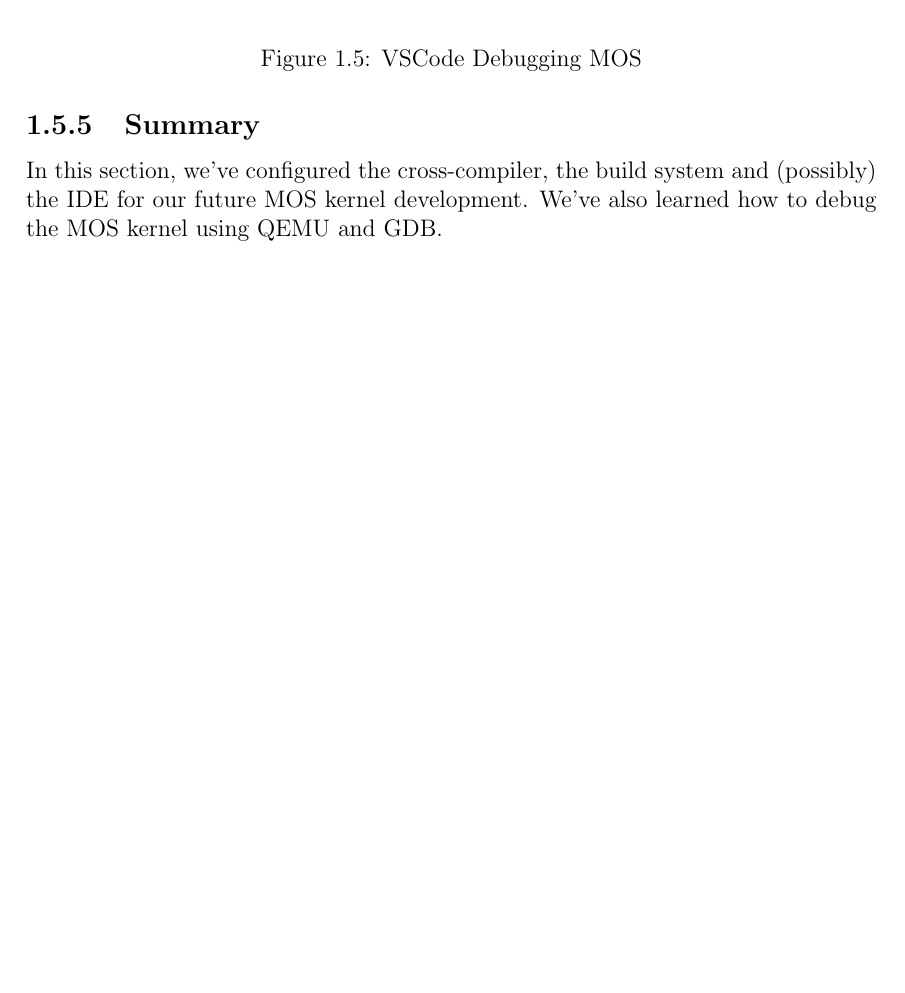
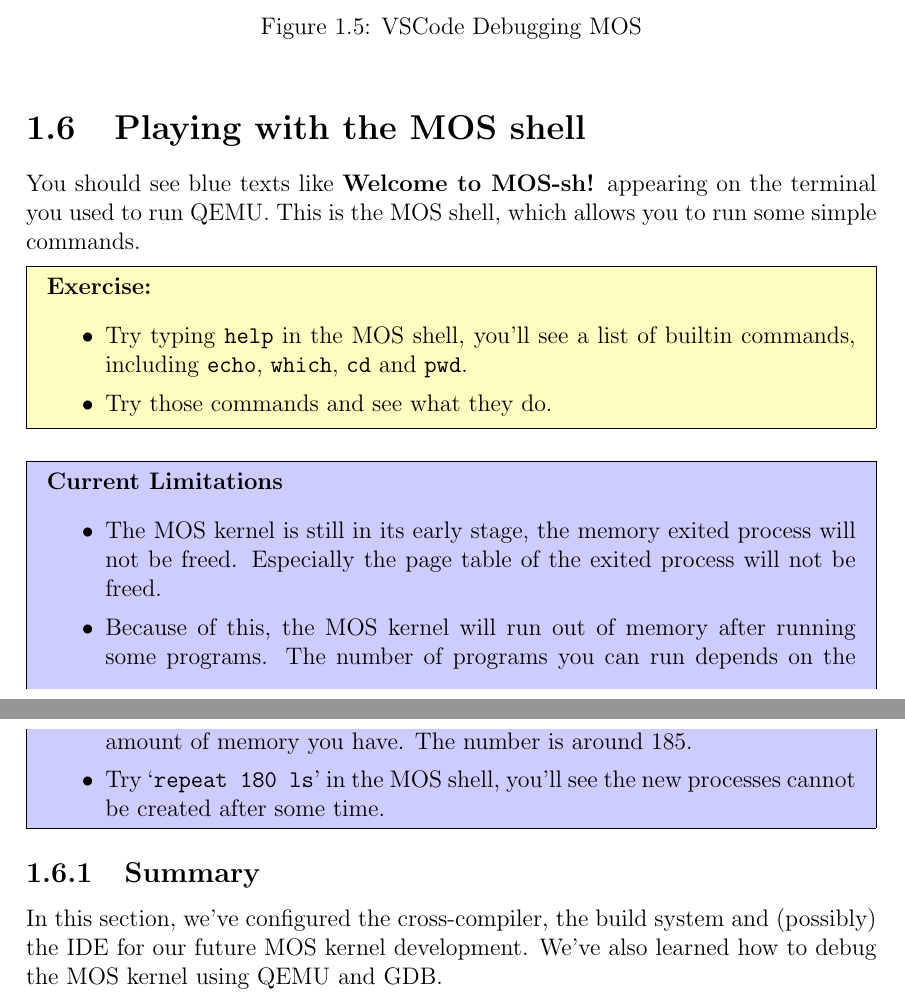
Before and after one commit to moodyhunter/MOS-labs, a LaTeX document (lab-tutorial.tex, which reads chapters/lab.1.devenv.tex): part of page 15 of 41 before the commit and two parts of pages 15 and 16 of 42 after it, the two joined at a grey line, cut so that both start at the same text, the shorter picture padded with empty space. Compiled offline with pdfLaTeX.

Commit message:
labs: update lab 1

```diff
--- a/chapters/lab.1.devenv.tex
+++ b/chapters/lab.1.devenv.tex
@@ -431,6 +447,29 @@ port.
     \label{fig:vscode-debugging}
 \end{figure}
 
+\section{Playing with the MOS shell}
+
+You should see blue texts like \textbf{Welcome to MOS-sh!} appearing
+on the terminal you used to run QEMU. This is the MOS shell, which allows
+you to run some simple commands.
+
+\begin{exercise}
+    \item Try typing \texttt{help} in the MOS shell, you'll see a list of builtin
+    commands, including \texttt{echo}, \texttt{which}, \texttt{cd} and \texttt{pwd}.
+    \item Try those commands and see what they do.
+\end{exercise}
+
+\begin{note*}{Current Limitations}
+    \item The MOS kernel is still in its early stage, the memory exited process will
+    not be freed. Especially the page table of the exited process will not be freed.
+    \item Because of this, the MOS kernel will run out of memory after running some programs.
+    The number of programs you can run depends on the amount of memory you have. The number
+    is around 185.
+
+    \item Try `\texttt{repeat 180 ls}' in the MOS shell, you'll see the new processes
+    cannot be created after some time.
+\end{note*}
+
 \subsection{Summary}
 
 In this section, we've configured the cross-compiler, the build system and (possibly) the IDE for
```
Also changed, not shown: chapters/lab.1.devenv.tex (34 more changed lines), 1 other file.
